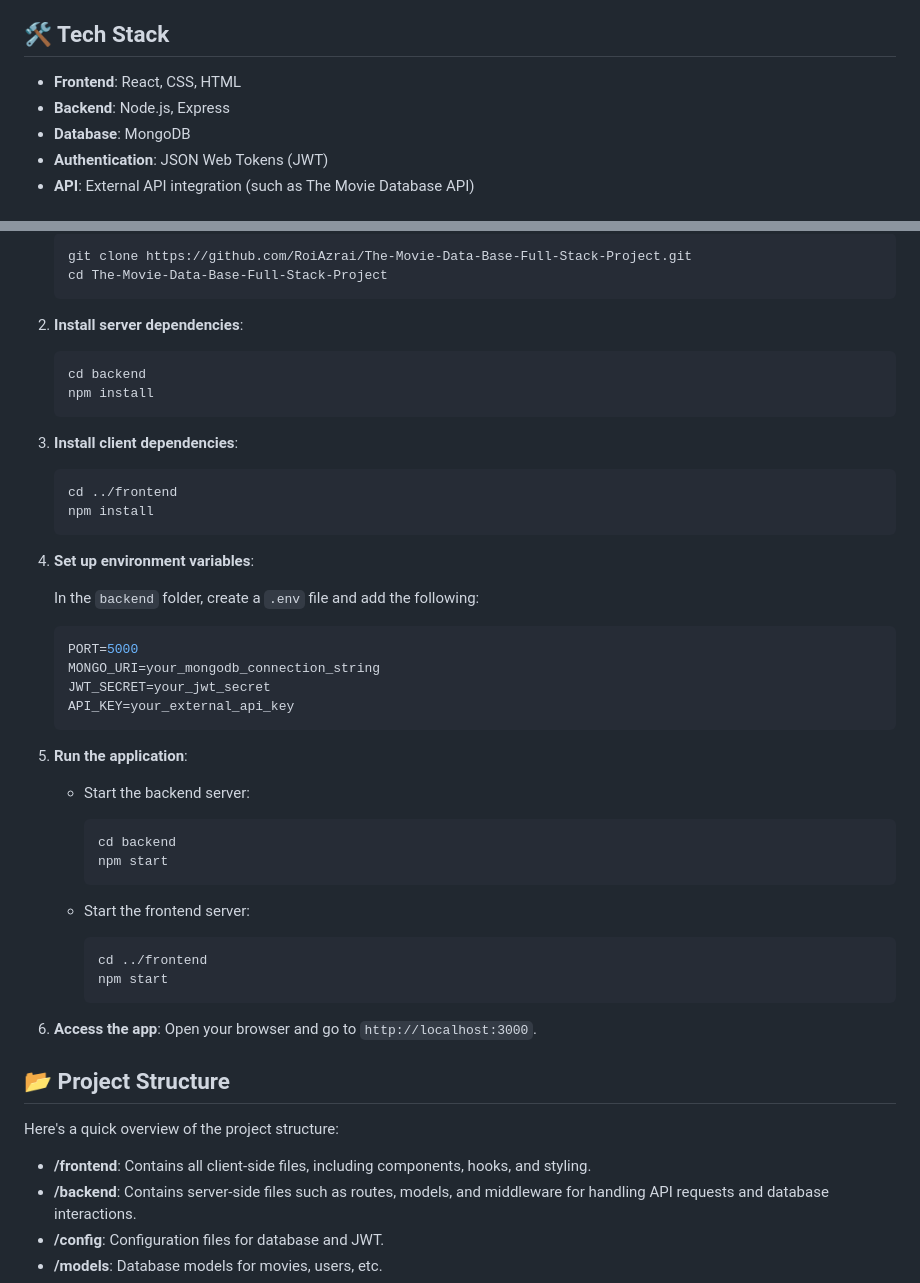
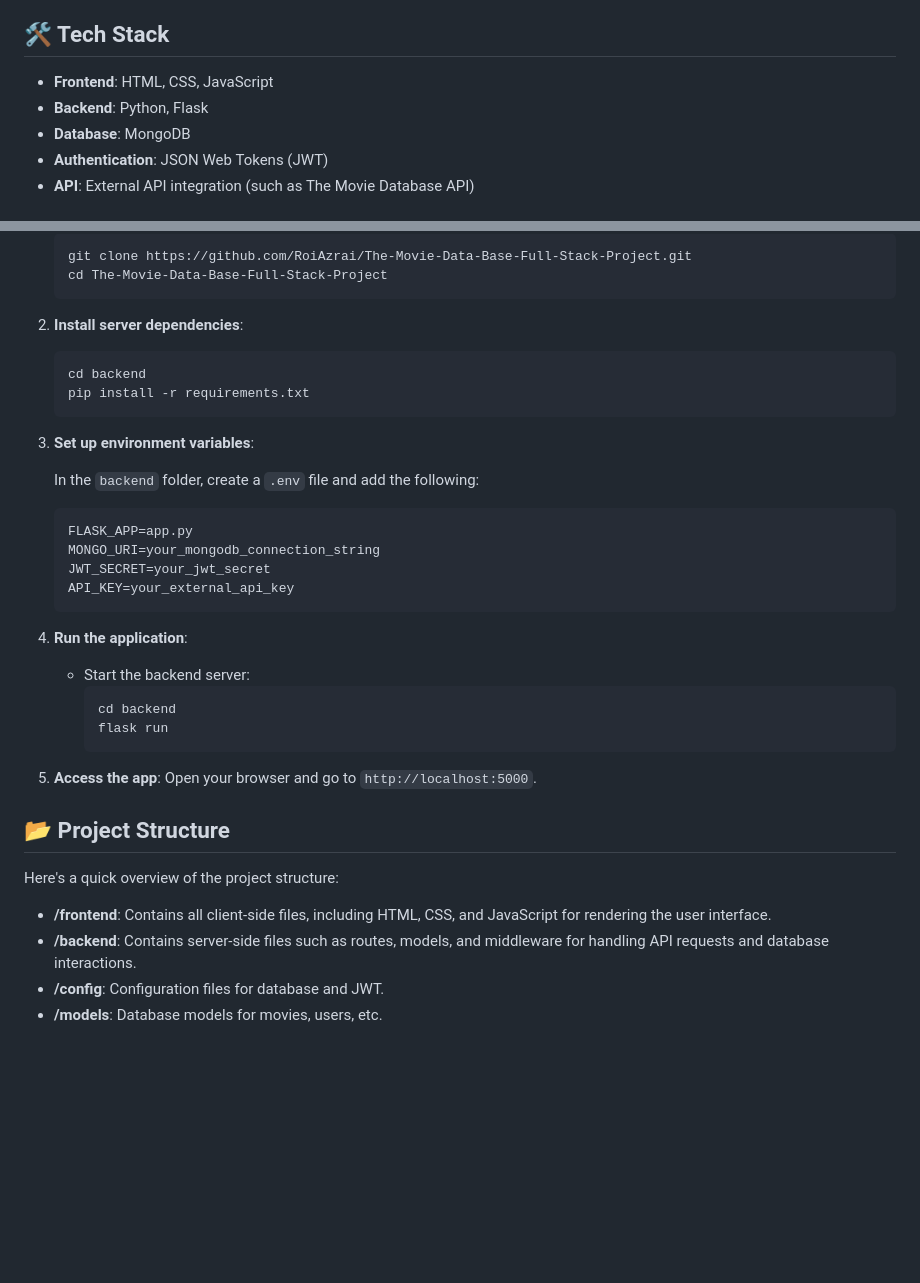
Before and after one commit to RoiAzrai/The-Movie-Data-Base-Full-Stack-Project, a Markdown page: README.md, 2 parts joined by grey strips. GitHub-like rendering; blank space fills up the shorter version.

````diff
--- a/README.md
+++ b/README.md
@@ -29,8 +31,8 @@ A comprehensive full-stack web application for movie enthusiasts to browse, sear
 - **Modern UI**: Clean and intuitive interface to improve user interaction.
 
 ## 🛠 Tech Stack
-- **Frontend**: React, CSS, HTML
-- **Backend**: Node.js, Express
+- **Frontend**: HTML, CSS, JavaScript
+- **Backend**: Python, Flask
 - **Database**: MongoDB
 - **Authentication**: JSON Web Tokens (JWT)
 - **API**: External API integration (such as The Movie Database API)
@@ -48,44 +50,32 @@ To run the project locally, follow these steps:
 2. **Install server dependencies**:
    ```bash
    cd backend
-   npm install
+   pip install -r requirements.txt
    ```
 
-3. **Install client dependencies**:
-   ```bash
-   cd ../frontend
-   npm install
-   ```
-
-4. **Set up environment variables**:
+3. **Set up environment variables**:
 
    In the `backend` folder, create a `.env` file and add the following:
    ```env
-   PORT=5000
+   FLASK_APP=app.py
    MONGO_URI=your_mongodb_connection_string
    JWT_SECRET=your_jwt_secret
    API_KEY=your_external_api_key
    ```
 
-5. **Run the application**:
+4. **Run the application**:
 
    - Start the backend server:
      ```bash
      cd backend
-     npm start
+     flask run
      ```
 
-   - Start the frontend server:
-     ```bash
-     cd ../frontend
-     npm start
-     ```
-
-6. **Access the app**: Open your browser and go to `http://localhost:3000`.
+5. **Access the app**: Open your browser and go to `http://localhost:5000`.
 
 ## 📂 Project Structure
 Here's a quick overview of the project structure:
-- **/frontend**: Contains all client-side files, including components, hooks, and styling.
+- **/frontend**: Contains all client-side files, including HTML, CSS, and JavaScript for rendering the user interface.
 - **/backend**: Contains server-side files such as routes, models, and middleware for handling API requests and database interactions.
 - **/config**: Configuration files for database and JWT.
 - **/models**: Database models for movies, users, etc.
````
Also changed, not shown: other parts of README.md (+9 -7 lines).
